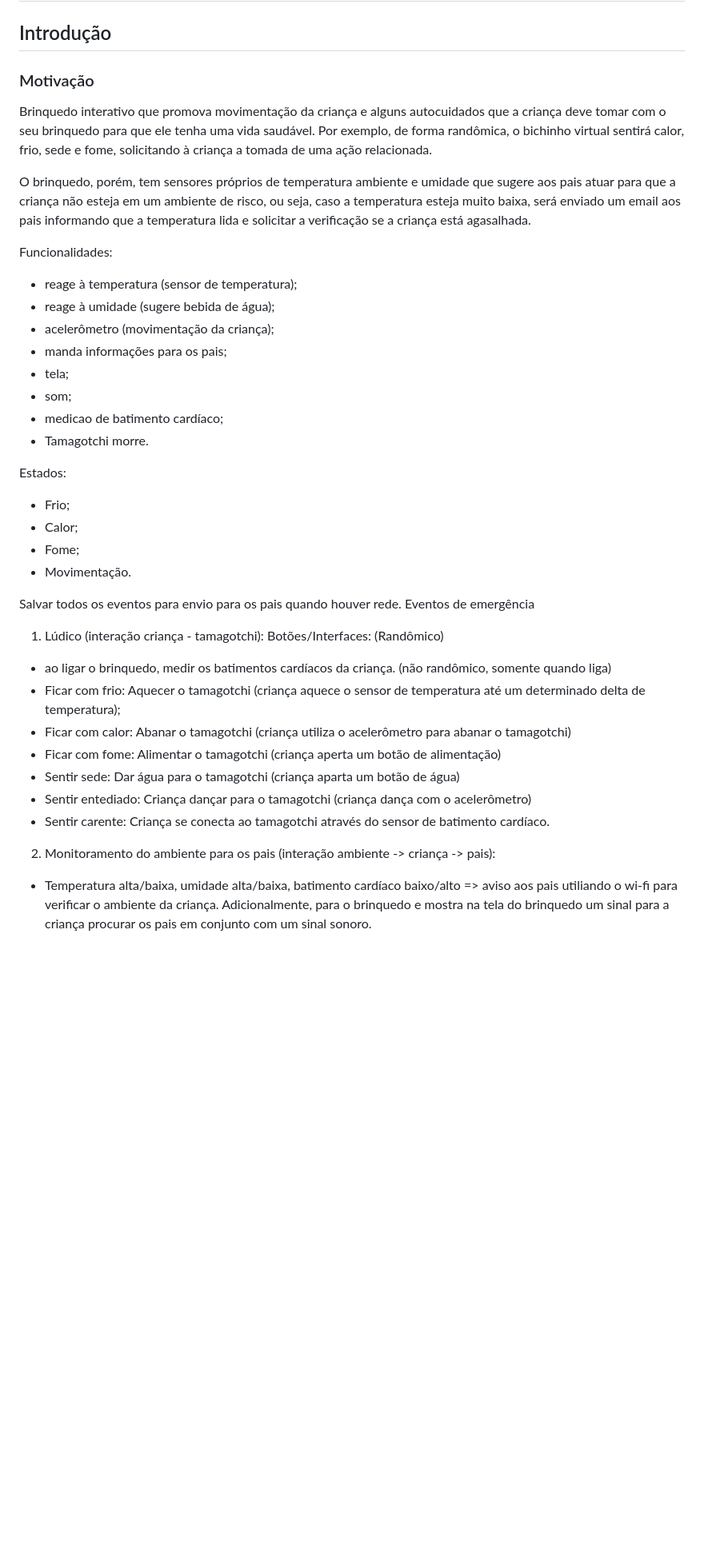
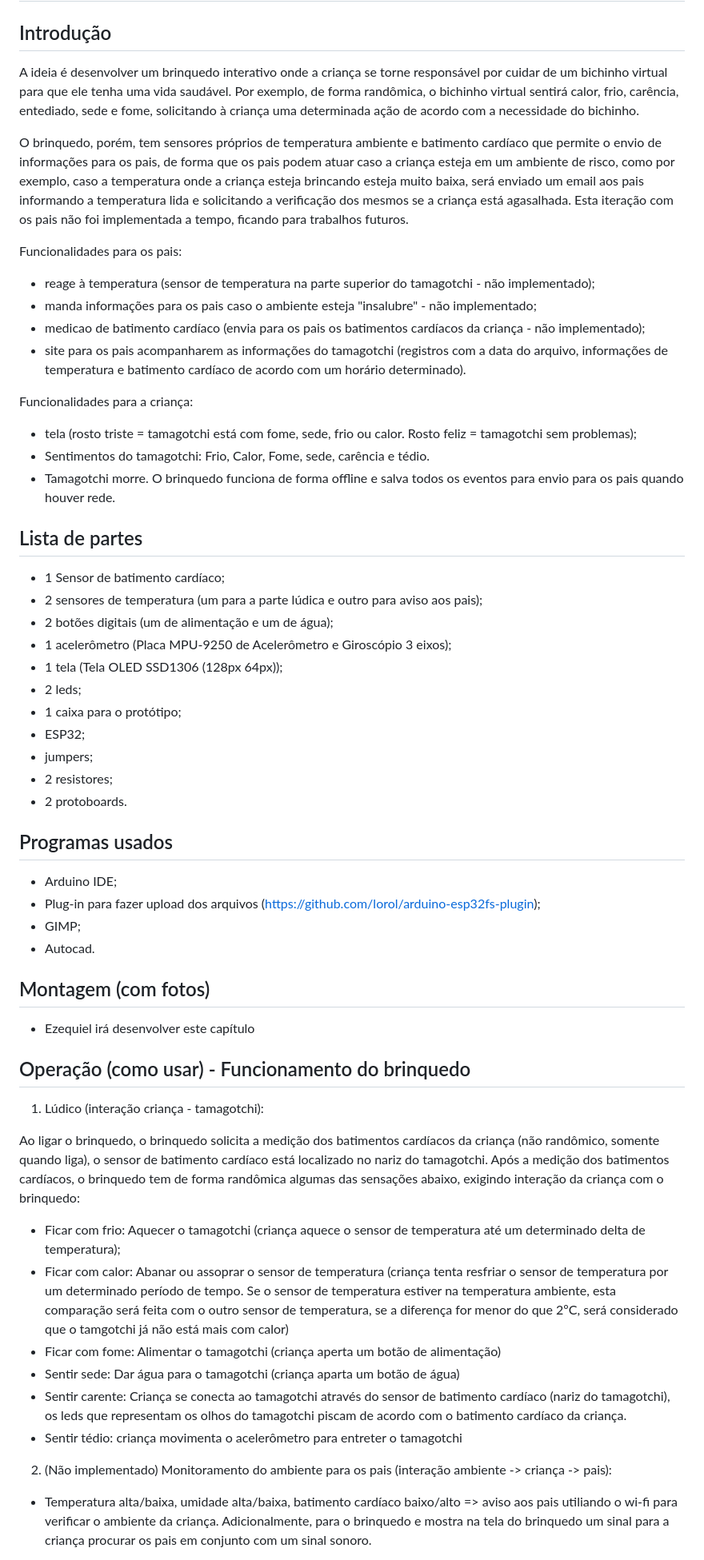
Before and after one commit to edufiedler/AndreEduardoEzequiel, a Markdown page: README.md, the part around one of its changes. Shown at 80% size. GitHub-like rendering; blank space fills up the shorter version.

```diff
--- a/README.md
+++ b/README.md
@@ -2,44 +2,58 @@
 
 ## Introdução
 
-### Motivação
+A ideia é desenvolver um brinquedo interativo onde a criança se torne responsável por cuidar de um bichinho virtual para que ele tenha uma vida saudável. Por exemplo, de forma randômica, o bichinho virtual sentirá calor, frio, carência, entediado, sede e fome, solicitando à criança uma determinada ação de acordo com a necessidade do bichinho.
 
-Brinquedo interativo que promova movimentação da criança e alguns autocuidados que a criança deve tomar com o seu brinquedo para que ele tenha uma vida saudável. Por exemplo, de forma randômica, o bichinho virtual sentirá calor, frio, sede e fome, solicitando à criança a tomada de uma ação relacionada.
+O brinquedo, porém, tem sensores próprios de temperatura ambiente e batimento cardíaco que permite o envio de informações para os pais, de forma que os pais podem atuar caso a criança esteja em um ambiente de risco, como por exemplo, caso a temperatura onde a criança esteja brincando esteja muito baixa, será enviado um email aos pais informando a temperatura lida e solicitando a verificação dos mesmos se a criança está agasalhada. Esta iteração com os pais não foi implementada a tempo, ficando para trabalhos futuros.
 
-O brinquedo, porém, tem sensores próprios de temperatura ambiente e umidade que sugere aos pais atuar para que a criança não esteja em um ambiente de risco, ou seja, caso a temperatura esteja muito baixa, será enviado um email aos pais informando que a temperatura lida e solicitar a verificação se a criança está agasalhada.
+Funcionalidades para os pais:
++ reage à temperatura (sensor de temperatura na parte superior do tamagotchi - não implementado);
++ manda informações para os pais caso o ambiente esteja "insalubre" - não implementado;
++ medicao de batimento cardíaco (envia para os pais os batimentos cardíacos da criança - não implementado);
++ site para os pais acompanharem as informações do tamagotchi (registros com a data do arquivo, informações de temperatura e batimento cardíaco de acordo com um horário determinado).
 
+Funcionalidades para a criança:
++ tela (rosto triste = tamagotchi está com fome, sede, frio ou calor. Rosto feliz = tamagotchi sem problemas);
++ Sentimentos do tamagotchi: Frio, Calor, Fome, sede, carência e tédio.
++ Tamagotchi morre.
+O brinquedo funciona de forma offline e salva todos os eventos para envio para os pais quando houver rede.
 
-Funcionalidades:
-+ reage à temperatura (sensor de temperatura);
-+ reage à umidade (sugere bebida de água);
-+ acelerômetro (movimentação da criança);
-+ manda informações para os pais;
-+ tela;
-+ som;
-+ medicao de batimento cardíaco;
-+ Tamagotchi morre.
+## Lista de partes
 
-Estados:
-+ Frio;
-+ Calor;
-+ Fome;
-+ Movimentação.
++ 1 Sensor de batimento cardíaco;
++ 2 sensores de temperatura (um para a parte lúdica e outro para aviso aos pais);
++ 2 botões digitais (um de alimentação e um de água);
++ 1 acelerômetro (Placa MPU-9250 de Acelerômetro e Giroscópio 3 eixos);
++ 1 tela (Tela OLED SSD1306 (128px 64px));
++ 2 leds;
++ 1 caixa para o protótipo;
++ ESP32;
++ jumpers;
++ 2 resistores;
++ 2 protoboards.
 
+## Programas usados
 
-Salvar todos os eventos para envio para os pais quando houver rede.
-Eventos de emergência
++ Arduino  IDE;
++ Plug-in para fazer upload dos arquivos (https://github.com/lorol/arduino-esp32fs-plugin);
++ GIMP;
++ Autocad.
+
+## Montagem (com fotos)
++ Ezequiel irá desenvolver este capítulo
+
+## Operação (como usar) - Funcionamento do brinquedo
 
 1. Lúdico (interação criança - tamagotchi):
-Botões/Interfaces:
-(Randômico)
-+ ao ligar o brinquedo, medir os batimentos cardíacos da criança. (não randômico, somente quando liga)
+
+Ao ligar o brinquedo, o brinquedo solicita a medição dos batimentos cardíacos da criança (não randômico, somente quando liga), o sensor de batimento cardíaco está localizado no nariz do tamagotchi. Após a medição dos batimentos cardíacos, o brinquedo tem de forma randômica algumas das sensações abaixo, exigindo interação da criança com o brinquedo:
 + Ficar com frio: Aquecer o tamagotchi (criança aquece o sensor de temperatura até um determinado delta de temperatura);
-+ Ficar com calor: Abanar o tamagotchi (criança utiliza o acelerômetro para abanar o tamagotchi)
++ Ficar com calor: Abanar ou assoprar o sensor de temperatura (criança tenta resfriar o sensor de temperatura por um determinado período de tempo. Se o sensor de temperatura estiver na temperatura ambiente, esta comparação será feita com o outro sensor de temperatura, se a diferença for menor do que 2ºC, será considerado que o tamgotchi já não está mais com calor)
 + Ficar com fome: Alimentar o tamagotchi (criança aperta um botão de alimentação)
 + Sentir sede: Dar água para o tamagotchi (criança aparta um botão de água)
-+ Sentir entediado: Criança dançar para o tamagotchi (criança dança com o acelerômetro)
-+ Sentir carente: Criança se conecta ao tamagotchi através do sensor de batimento cardíaco.
++ Sentir carente: Criança se conecta ao tamagotchi através do sensor de batimento cardíaco (nariz do tamagotchi), os leds que representam os olhos do tamagotchi piscam de acordo com o batimento cardíaco da criança.
++ Sentir tédio: criança movimenta o acelerômetro para entreter o tamagotchi
 
-2. Monitoramento do ambiente para os pais (interação ambiente -> criança -> pais):
+2. (Não implementado) Monitoramento do ambiente para os pais (interação ambiente -> criança -> pais):
 + Temperatura alta/baixa, umidade alta/baixa, batimento cardíaco baixo/alto => aviso aos pais utiliando o wi-fi para verificar o ambiente da criança. Adicionalmente, para o brinquedo e mostra na tela do brinquedo um sinal para a criança procurar os pais em conjunto com um sinal sonoro.
 
```
Also changed, not shown: other parts of README.md (+3 -183 lines).
